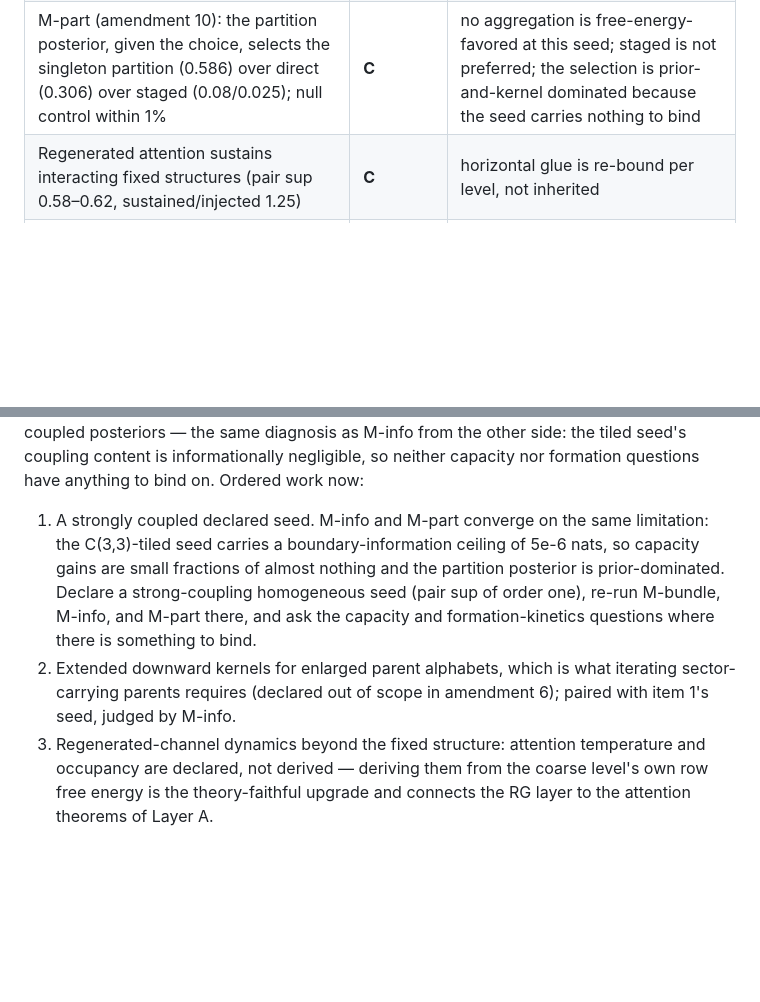
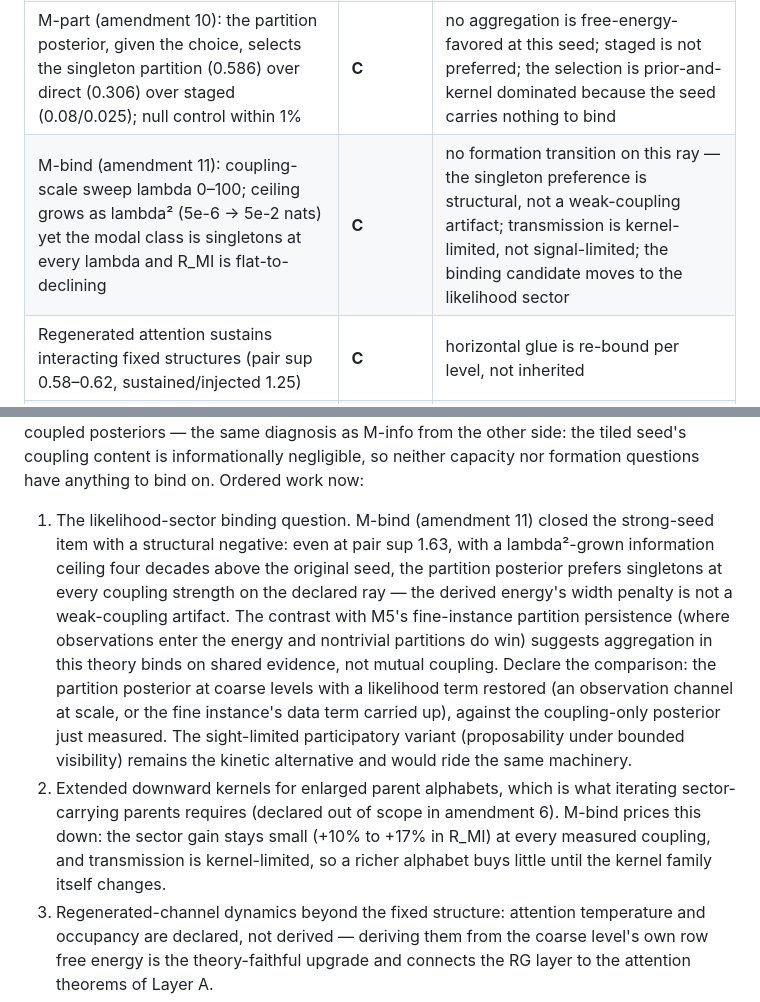
Before and after one commit to cdenn016/MultiAgentELBO, a Markdown page: docs/ROADMAP.md, 2 parts joined by grey strips. Drawn GitHub-style; blank space fills up the shorter version.

Commit message:
docs(finite): sweep the coupling, and the singleton preference turns out structural
Amendment 11 pre-registers M-bind, the coupling-scale sweep: the validated
seed pair table scaled by lambda in {0, 1, 3, 10, 30, 100}, every
instrument of amendments 3, 9, and 10 re-run per grid point, reading rules
fixed before running.

Measured: the boundary-information ceiling grows as lambda squared to
within 2% across four decades (5e-6 to 5e-2 nats at k=1), so by the top of
the grid there is genuinely something to bind - and the partition posterior
still declines at every lambda. No modal-class crossing anywhere on the
ray; at k=1 the singleton mass rises with coupling (0.586 to 0.605). The
weak-coupling excuse from M-part is retracted: the singleton preference is
structural in the derived energy. R_MI is flat-to-declining (0.023 to
0.014), so transmission is kernel-limited, not signal-limited - the
t ~ 0.15 per-edge factor belongs to the Bayes channel, and the sector gain
stays small at all coupling, pricing extended downward kernels down.

The roadmap's leading item becomes the likelihood-sector binding question:
M5's fine-instance partition persistence (observations in the energy) found
nontrivial partitions where the coupling-only coarse posterior finds none,
suggesting agents condense around shared evidence rather than mutual
attraction - recorded as hypothesis, declared as the next comparison.

Co-Authored-By: Claude Fable 5 <noreply@anthropic.com>

```diff
--- a/docs/ROADMAP.md
+++ b/docs/ROADMAP.md
@@ -115,6 +115,7 @@ This layer moved decisively on 2026-08-17, and its results now constrain the oth
 | Sector capacity, corrected 2026-08-18: root-framed belief-charge parents raise retention (0.209/0.568 vs 0.156/0.441 at k = 1/3), still below one | **C** | the 2026-08-17 null was a frame artifact of a gauge-dependent charge (audit F8); capacity was binding at this seed |
 | M-info (amendment 9): MI retention R_MI ≤ 1 by data processing; 0.023→0.025 at k = 1 and 0.067→0.070 at k = 3 going from 9 to 27 labels | **C** | the blocking transmits 2–7% of boundary information; sup-norm retention overstates it by an order of magnitude; the sector gain survives in the law but small |
 | M-part (amendment 10): the partition posterior, given the choice, selects the singleton partition (0.586) over direct (0.306) over staged (0.08/0.025); null control within 1% | **C** | no aggregation is free-energy-favored at this seed; staged is not preferred; the selection is prior-and-kernel dominated because the seed carries nothing to bind |
+| M-bind (amendment 11): coupling-scale sweep lambda 0–100; ceiling grows as lambda² (5e-6 → 5e-2 nats) yet the modal class is singletons at every lambda and R_MI is flat-to-declining | **C** | no formation transition on this ray — the singleton preference is structural, not a weak-coupling artifact; transmission is kernel-limited, not signal-limited; the binding candidate moves to the likelihood sector |
 | Regenerated attention sustains interacting fixed structures (pair sup 0.58–0.62, sustained/injected 1.25) | **C** | horizontal glue is re-bound per level, not inherited |
 | Typing survives regeneration (RC6 0.17–0.27; R-cross 0.64) | **C** | the cocycle reading governs both channels |
 
@@ -143,15 +144,22 @@ with the pair-free null control within 1% of the coupled posteriors — the same
 M-info from the other side: the tiled seed's coupling content is informationally negligible, so
 neither capacity nor formation questions have anything to bind on. Ordered work now:
 
-1. A strongly coupled declared seed. M-info and M-part converge on the same limitation: the
-   C(3,3)-tiled seed carries a boundary-information ceiling of 5e-6 nats, so capacity gains are
-   small fractions of almost nothing and the partition posterior is prior-dominated. Declare a
-   strong-coupling homogeneous seed (pair sup of order one), re-run M-bundle, M-info, and
-   M-part there, and ask the capacity and formation-kinetics questions where there is something
-   to bind.
+1. The likelihood-sector binding question. M-bind (amendment 11) closed the strong-seed item
+   with a structural negative: even at pair sup 1.63, with a lambda²-grown information ceiling
+   four decades above the original seed, the partition posterior prefers singletons at every
+   coupling strength on the declared ray — the derived energy's width penalty is not a
+   weak-coupling artifact. The contrast with M5's fine-instance partition persistence (where
+   observations enter the energy and nontrivial partitions do win) suggests aggregation in this
+   theory binds on shared evidence, not mutual coupling. Declare the comparison: the partition
+   posterior at coarse levels with a likelihood term restored (an observation channel at scale,
+   or the fine instance's data term carried up), against the coupling-only posterior just
+   measured. The sight-limited participatory variant (proposability under bounded visibility)
+   remains the kinetic alternative and would ride the same machinery.
 2. Extended downward kernels for enlarged parent alphabets, which is what iterating
-   sector-carrying parents requires (declared out of scope in amendment 6); paired with item 1's
-   seed, judged by M-info.
+   sector-carrying parents requires (declared out of scope in amendment 6). M-bind prices this
+   down: the sector gain stays small (+10% to +17% in R_MI) at every measured coupling, and
+   transmission is kernel-limited, so a richer alphabet buys little until the kernel family
+   itself changes.
 3. Regenerated-channel dynamics beyond the fixed structure: attention temperature and occupancy
    are declared, not derived — deriving them from the coarse level's own row free energy is the
    theory-faithful upgrade and connects the RG layer to the attention theorems of Layer A.
```
Also changed, not shown: docs/STATUS.md (+1 -0 lines), 1 other file.
